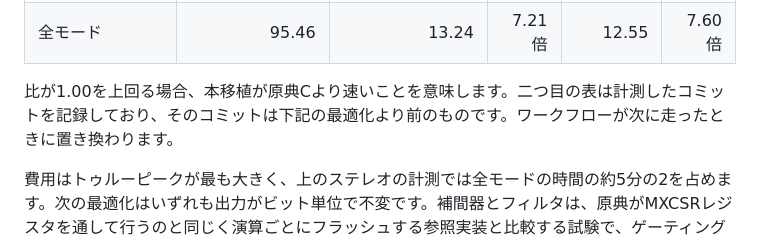
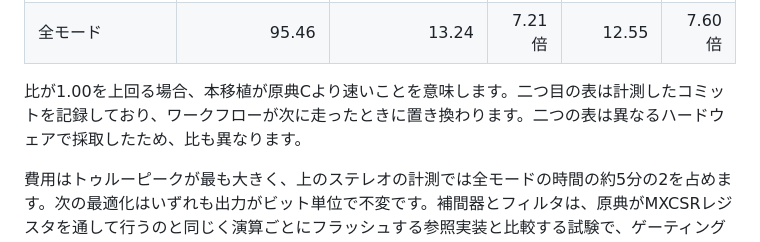
Before and after one commit to routersys/R128Net, a Markdown page: README.ja.md, the part around the change. Drawn GitHub-style.

Commit message:
日本語版READMEのCIの性能表の説明を計測の現状へ合わせる

```diff
--- a/README.ja.md
+++ b/README.ja.md
@@ -173,7 +173,7 @@ GitHub Actionsの`windows-latest`ランナー上のAMD EPYC 9V45 96-Core Process
 
 <!-- BENCHMARK:CI:END -->
 
-比が1.00を上回る場合、本移植が原典Cより速いことを意味します。二つ目の表は計測したコミットを記録しており、そのコミットは下記の最適化より前のものです。ワークフローが次に走ったときに置き換わります。
+比が1.00を上回る場合、本移植が原典Cより速いことを意味します。二つ目の表は計測したコミットを記録しており、ワークフローが次に走ったときに置き換わります。二つの表は異なるハードウェアで採取したため、比も異なります。
 
 費用はトゥルーピークが最も大きく、上のステレオの計測では全モードの時間の約5分の2を占めます。次の最適化はいずれも出力がビット単位で不変です。補間器とフィルタは、原典がMXCSRレジスタを通して行うのと同じく演算ごとにフラッシュする参照実装と比較する試験で、ゲーティングは原典のスカラーの総和と比較する試験で確かめています。
 
```
